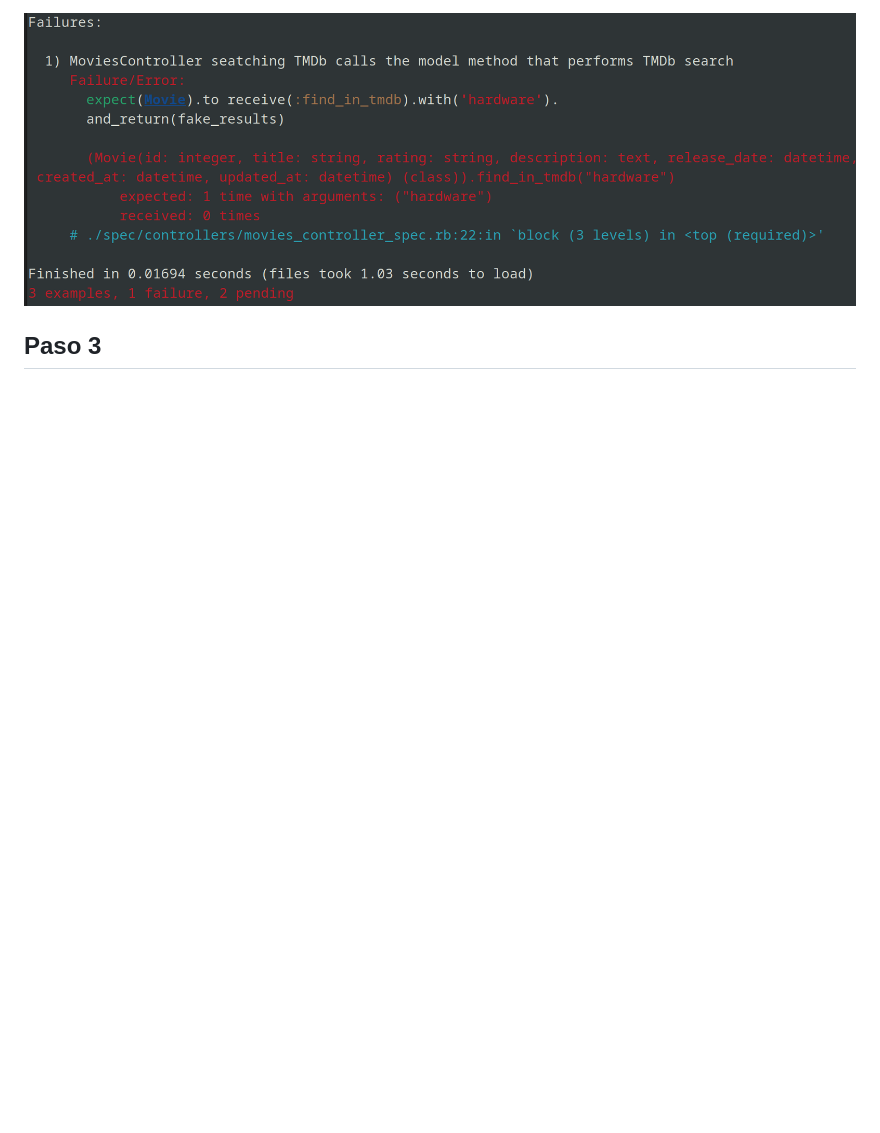
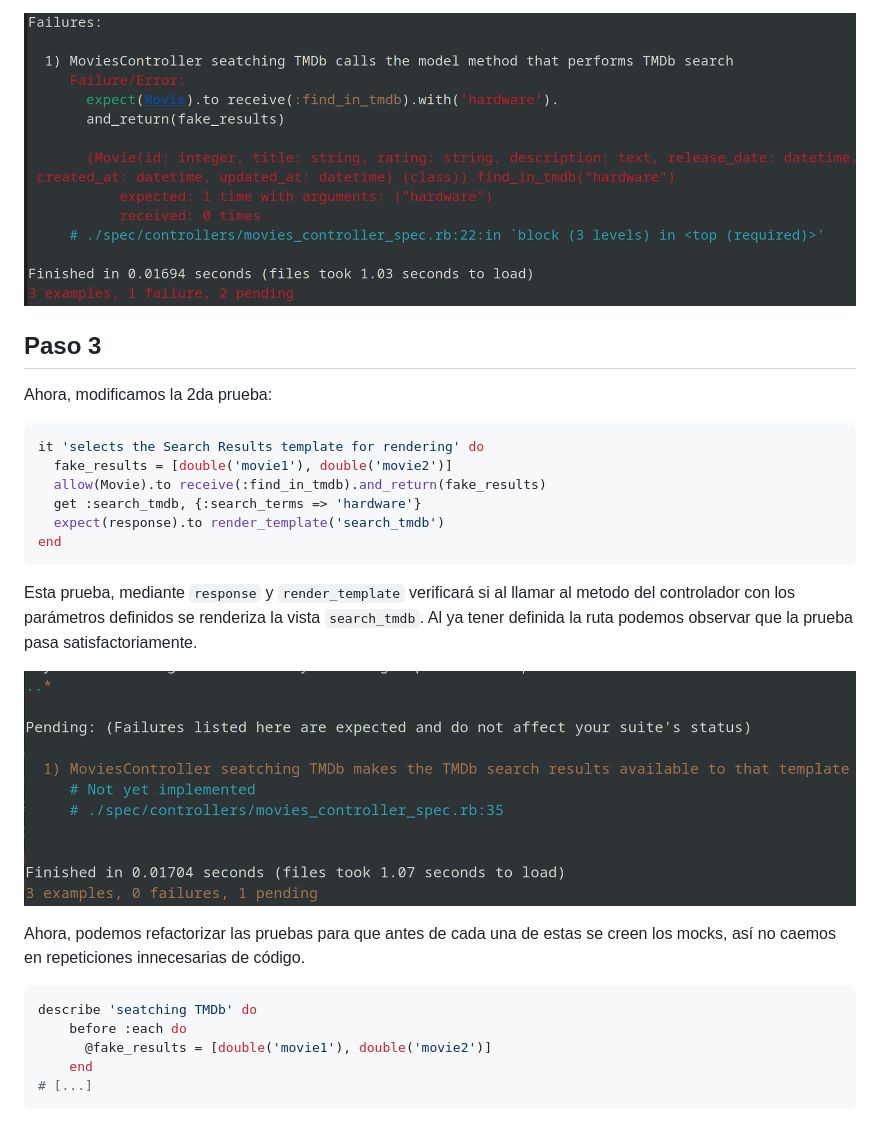
Before and after one commit to HectorBobbio/CC3S2-EF, a Markdown page: README.md, the part around the change. Rendered like a GitHub page; pictures changed too: imgs/Prueba2Check.png (added); blank space fills up the shorter version.

Commit message:
Parte 2 Paso 3 v1

````diff
--- a/README.md
+++ b/README.md
@@ -128,3 +128,27 @@ Es importante que `expect` este definido antes de la solicitud GET porque `expec
 ![](./imgs/Failure1.png)
 
 ## Paso 3
+Ahora, modificamos la 2da prueba:
+
+```ruby
+it 'selects the Search Results template for rendering' do
+  fake_results = [double('movie1'), double('movie2')]
+  allow(Movie).to receive(:find_in_tmdb).and_return(fake_results)
+  get :search_tmdb, {:search_terms => 'hardware'}
+  expect(response).to render_template('search_tmdb')
+end
+```
+
+Esta prueba, mediante `response` y `render_template` verificará si al llamar al metodo del controlador con los parámetros definidos se renderiza la vista `search_tmdb`. Al ya tener definida la ruta podemos observar que la prueba pasa satisfactoriamente.
+
+![](./imgs/Prueba2Check.png)
+
+Ahora, podemos refactorizar las pruebas para que antes de cada una de estas se creen los mocks, así no caemos en repeticiones innecesarias de código.
+
+```ruby
+describe 'seatching TMDb' do
+    before :each do
+      @fake_results = [double('movie1'), double('movie2')]
+    end
+# [...]
+```
````
Also changed, not shown: 1 other file.
